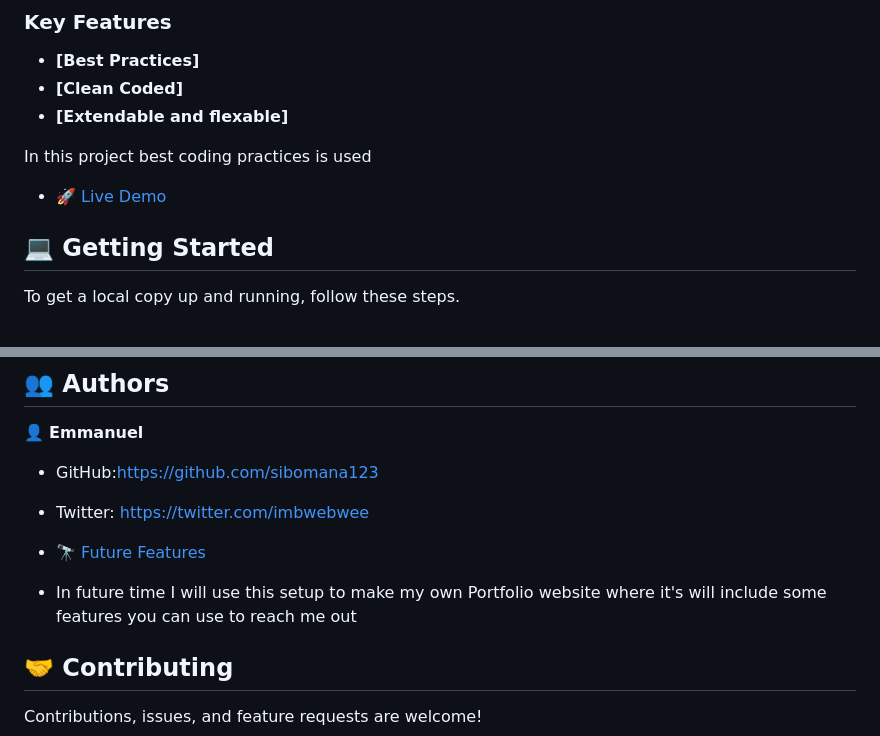
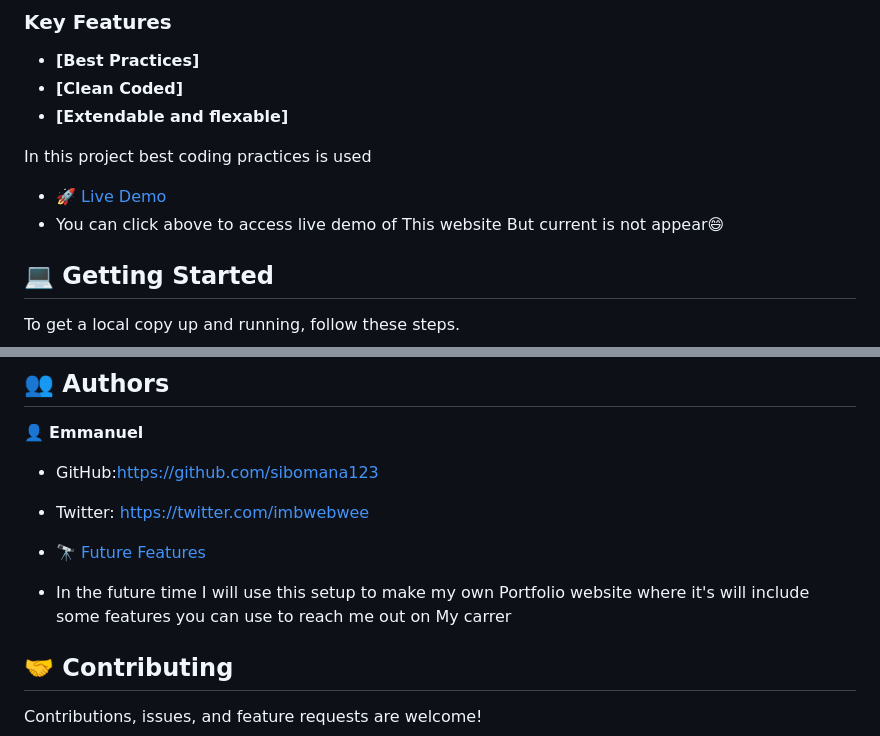
Before and after one commit to sibomana123/MV_Hello__project, a Markdown page: README.md, 2 parts joined by grey strips. Rendered like a GitHub page.

Commit message:
Update README.md
change description of future features and live demo

```diff
--- a/README.md
+++ b/README.md
@@ -63,6 +63,7 @@ html, css, git, github and linters.
 In this project best coding practices is used
 
  - [🚀 Live Demo](#live-demo)
+ - You can click above  to access live demo of This website But current is not appear😄
 
 
 ## 💻 Getting Started <a name="getting-started"></a>
@@ -166,7 +167,7 @@ Your working browser.
 - Twitter: https://twitter.com/imbwebwee
 
 - [🔭 Future Features](#future-features)
-- In future time I will use this setup to make my own Portfolio website where it's will include some features you can use to reach me out
+- In the future time I will use this setup to make my own Portfolio website where it's will include some features you can use to reach me out on My carrer
 
 ## 🤝 Contributing <a name="contributing"></a>
 
```
